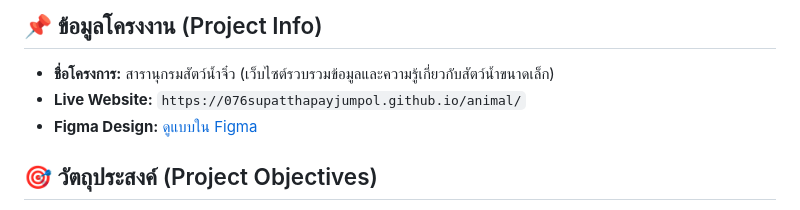
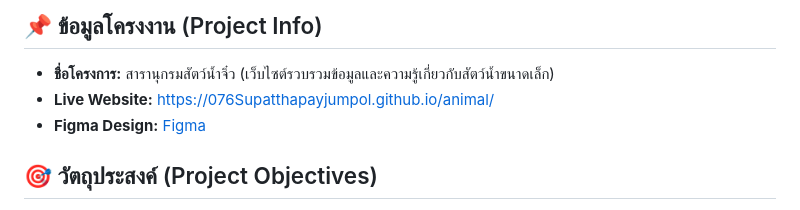
Before and after one commit to 076Supatthapayjumpol/animal, a Markdown page: README.md, the part around the change. Rendered like a GitHub page.

```diff
--- a/README.md
+++ b/README.md
@@ -4,8 +4,8 @@
 
 ## 📌 ข้อมูลโครงงาน (Project Info)
 - **ชื่อโครงการ:** สารานุกรมสัตว์น้ำจิ๋ว (เว็บไซต์รวบรวมข้อมูลและความรู้เกี่ยวกับสัตว์น้ำขนาดเล็ก)
-- **Live Website:** `https://076supatthapayjumpol.github.io/animal/`
-- **Figma Design:** [ดูแบบใน Figma](https://www.figma.com/design/AOOxMaQC885gruAmRvWSFn/animals?node-id=0-1&t=LtBgZLM7T7Pmd7Yh-1)
+- **Live Website:** [https://076Supatthapayjumpol.github.io/animal/](https://076Supatthapayjumpol.github.io/animal/)
+- **Figma Design:** [Figma](https://www.figma.com/design/AOOxMaQC885gruAmRvWSFn/animals?node-id=0-1&t=LtBgZLM7T7Pmd7Yh-1)
 
 ## 🎯 วัตถุประสงค์ (Project Objectives)
 - เพื่อสร้างเว็บไซต์ที่รวบรวมและนำเสนอข้อมูลเกี่ยวกับสัตว์น้ำขนาดเล็กให้น่าสนใจและเข้าถึงง่าย
```
